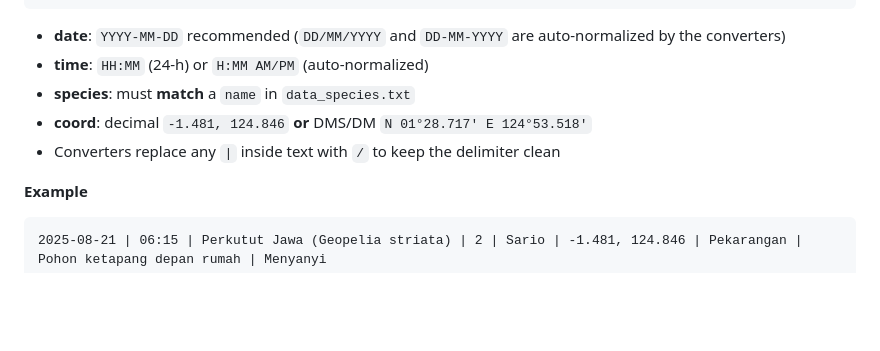
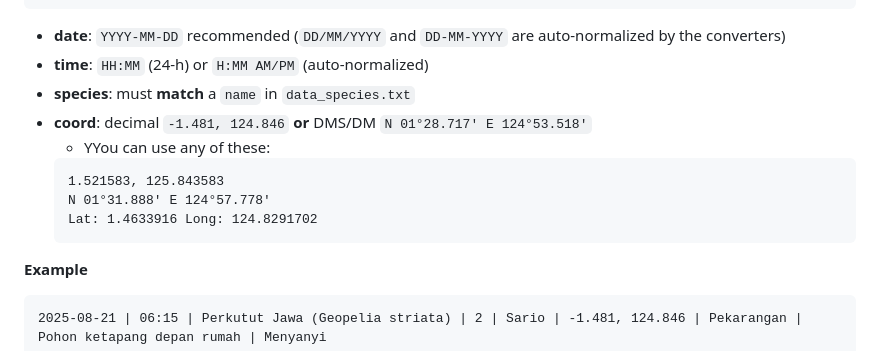
Before and after one commit to sanriomisintaro/biodiversity-webmap-template, a Markdown page: docs/index.md, the part around the change. Rendered like a GitHub page; blank space fills up the shorter version.

````diff
--- a/docs/index.md
+++ b/docs/index.md
@@ -83,7 +83,12 @@ date | time | species | count | district | coord | habitat | location | activity
 - **time**: `HH:MM` (24-h) or `H:MM AM/PM` (auto-normalized)
 - **species**: must **match** a `name` in `data_species.txt`
 - **coord**: decimal `-1.481, 124.846` **or** DMS/DM `N 01°28.717' E 124°53.518'`
-- Converters replace any `|` inside text with `/` to keep the delimiter clean
+  - YYou can use any of these:
+  ```
+  1.521583, 125.843583
+  N 01°31.888' E 124°57.778'
+  Lat: 1.4633916 Long: 124.8291702
+  ```
 
 **Example**
 ```
````
